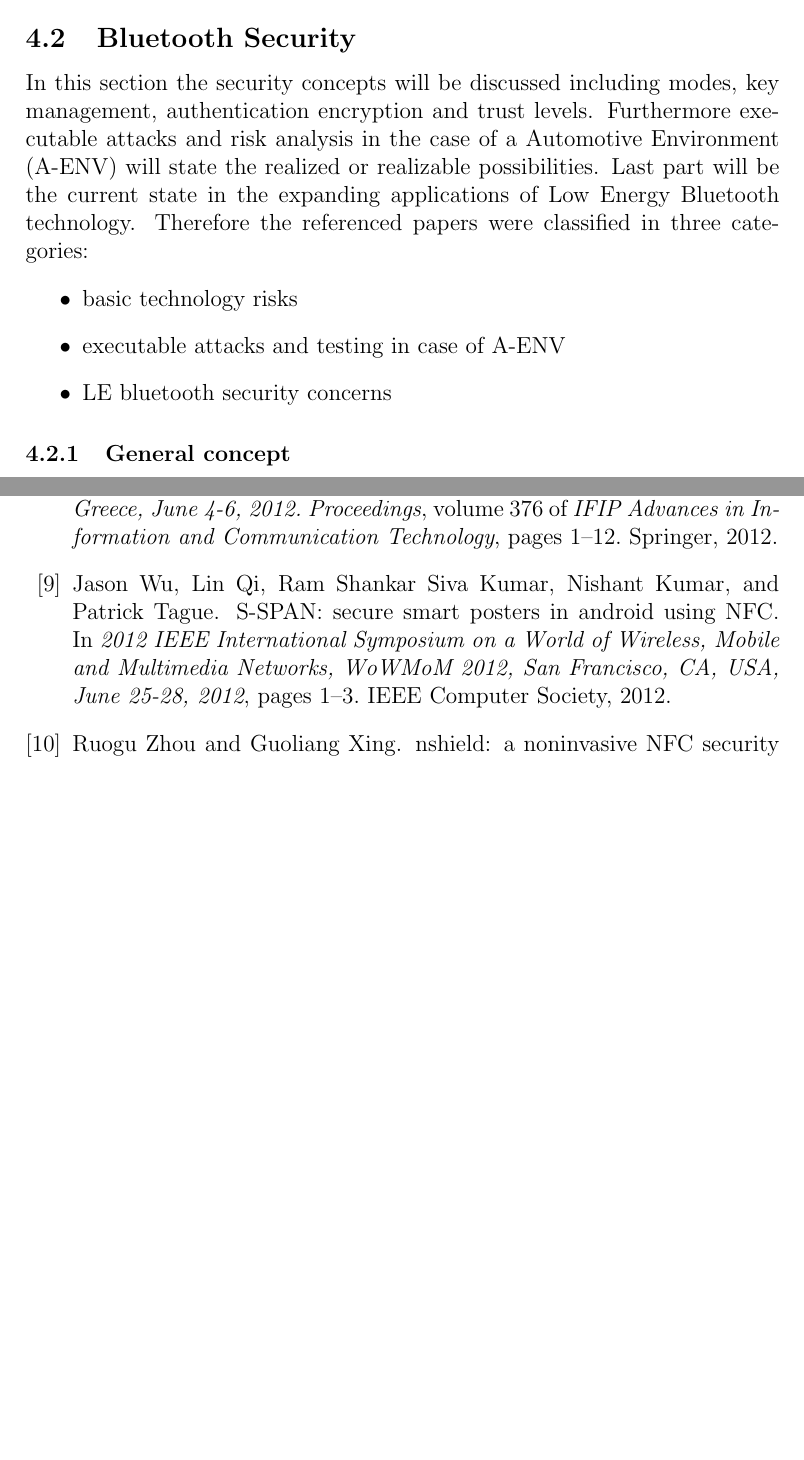
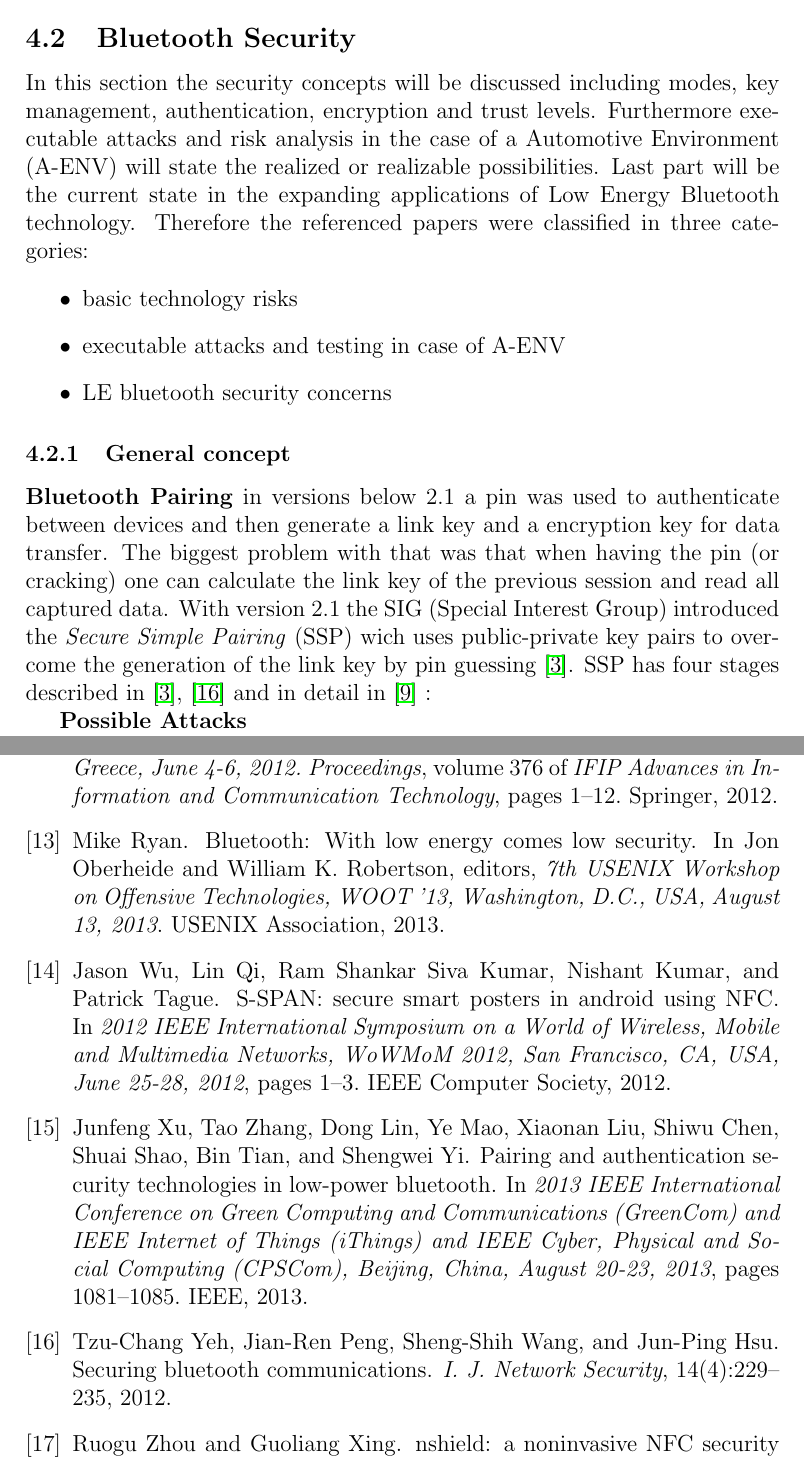
Before and after one commit to g-spot/security_survey, a LaTeX paper (survey.tex): two parts of pages 9 and 11 of 11 before the commit and two parts of pages 9 and 12 of 12 after it, joined at a grey line, cut so that both start at the same text, the shorter picture padded with empty space. Compiled offline with pdfLaTeX.

Commit message:
references

```diff
--- a/survey.tex
+++ b/survey.tex
@@ -197,7 +197,7 @@ The four different versions introduced new features and higher data rates. In ve
 The above list is not nearly exhaustive because with every version different protocols, security standards, power control mechanisms and many other features were added. In the following section the used or exploited technologies will therefore be briefly introduced and discussed.
 
 \subsection{Bluetooth Security}
-In this section the security concepts will be discussed including modes, key management, authentication encryption and trust levels. Furthermore executable attacks and risk analysis in the case of a Automotive Environment (A-ENV) will state the realized or realizable possibilities. Last part will be the current state in the expanding applications of Low Energy Bluetooth technology. Therefore the referenced papers were classified in three categories:
+In this section the security concepts will be discussed including modes, key management, authentication, encryption and trust levels. Furthermore executable attacks and risk analysis in the case of a Automotive Environment (A-ENV) will state the realized or realizable possibilities. Last part will be the current state in the expanding applications of Low Energy Bluetooth technology. Therefore the referenced papers were classified in three categories:
 \begin{itemize}
 	\item basic technology risks
 	\item executable attacks and testing in case of A-ENV
@@ -206,6 +206,14 @@ In this section the security concepts will be discussed including modes, key man
 
 
 \subsubsection{General concept}
+%TODO: \cite{DBLP:journals/ijnsec/YehPWH12} \cite{DBLP:journals/ijnsec/Lackner13}  \cite{DBLP:conf/apnoms/FanSL11}
+
+\textbf{Bluetooth Pairing} in versions below 2.1 a pin was used to authenticate between devices and then generate a link key and a encryption key for data transfer. The biggest problem with that was that when having the pin (or cracking) one can calculate the link key of the previous session and read all captured data. With version 2.1 the SIG (Special Interest Group) introduced the \emph{Secure Simple Pairing} (SSP) wich uses public-private key pairs to overcome the generation of the link key by pin guessing \cite{DBLP:conf/apnoms/FanSL11}. SSP has four stages described in \cite{DBLP:conf/apnoms/FanSL11},  \cite{DBLP:journals/ijnsec/YehPWH12} and in detail in \cite{DBLP:journals/ijnsec/Lackner13} :
+
+% TODO sum up phases
+
+\textbf{Possible Attacks}
+
 \subsubsection{BT vulnerabilities}
 
 \begin{figure}[h]
```
Also changed, not shown: survey.tex (3 more changed lines).
